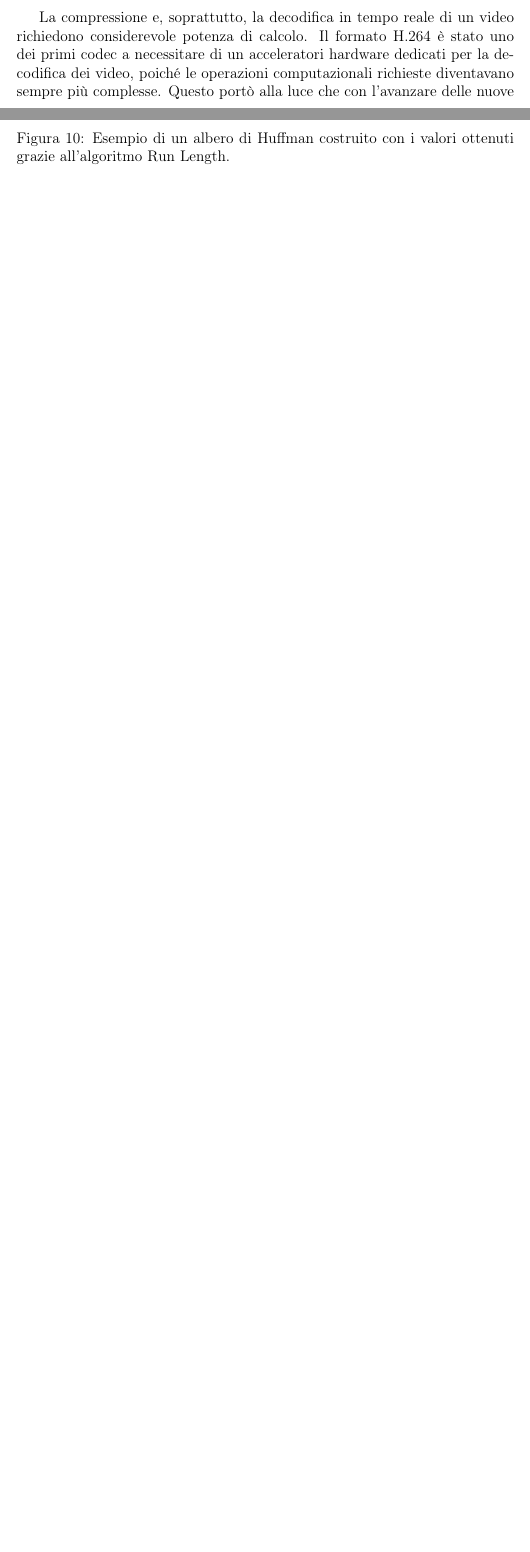
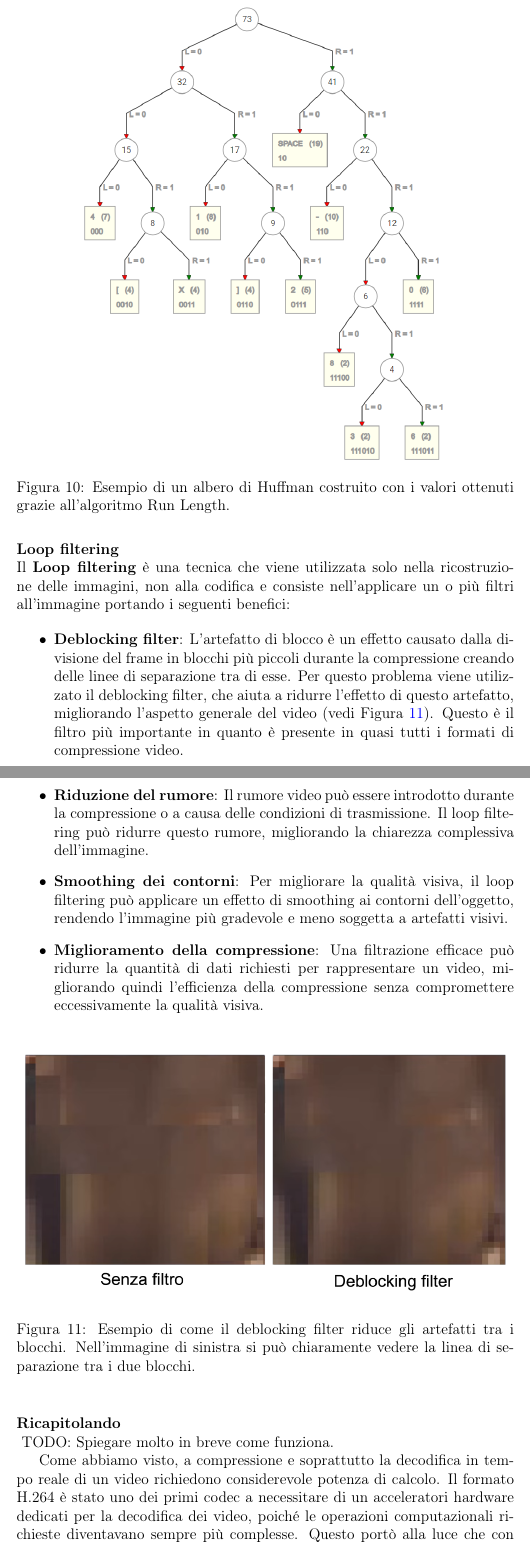
Before and after one commit to Norby99/Unibo-Cesena, a LaTeX document (Third-year/Crittografia/main.tex): two parts of pages 14 and 17 of 17 before the commit and two parts of pages 15 and 16 of 19 after it, joined at a grey line, cut so that both start at the same text, the shorter picture padded with empty space. Compiled offline with pdfLaTeX.

Commit message:
coding filtering

```diff
--- a/Third-year/Crittografia/main.tex
+++ b/Third-year/Crittografia/main.tex
@@ -379 +386,29 @@ risparmio di circa il 46\% dello spazio.
 
+\paragraph{Loop filtering}\hphantom{A}\\
+Il \textbf{Loop filtering} è una tecnica che viene utilizzata solo nella ricostruzione delle immagini,
+non alla codifica e consiste nell'applicare un o più filtri all'immagine portando i seguenti benefici:
+
+\begin{itemize}
+    \item \textbf{Deblocking filter}: L'artefatto di blocco è un effetto causato dalla divisione del frame
+    in blocchi più piccoli durante la compressione creando delle linee di separazione tra di esse.
+    Per questo problema viene utilizzato il deblocking filter, che aiuta a ridurre l'effetto di questo
+    artefatto, migliorando l'aspetto generale del video (vedi Figura~\ref{fig:deblocking_filter}).
+    Questo è il filtro più importante in quanto è presente in quasi tutti i formati di compressione video.
+    \item \textbf{Riduzione del rumore}: Il rumore video può essere introdotto durante la compressione
+    o a causa delle condizioni di trasmissione. Il loop filtering può ridurre questo rumore,
+    migliorando la chiarezza complessiva dell'immagine.
+    \item \textbf{Smoothing dei contorni}: Per migliorare la qualità visiva, il loop filtering può
+    applicare un effetto di smoothing ai contorni dell'oggetto, rendendo l'immagine più gradevole e
+    meno soggetta a artefatti visivi.
+    \item \textbf{Miglioramento della compressione}: Una filtrazione efficace può ridurre la quantità
+    di dati richiesti per rappresentare un video, migliorando quindi l'efficienza della compressione
+    senza compromettere eccessivamente la qualità visiva.
+\end{itemize}
+
+\begin{figure}[h]
+    \centering
+    \includegraphics[width=1\textwidth]{images/deblocking-filter.png}
+    \caption{Esempio di come il deblocking filter riduce gli artefatti tra i blocchi. Nell'immagine di
+    sinistra si può chiaramente vedere la linea di separazione tra i due blocchi.}
+    \label{fig:deblocking_filter}
+\end{figure}
@@ -381,2 +415,3 @@ risparmio di circa il 46\% dello spazio.
 
 \paragraph{Ricapitolando}\hphantom{A}\\
+\begin{figure}[h]
@@ -383,7 +421,8 @@ risparmio di circa il 46\% dello spazio.
+    \label{fig:h264_coding_loop}
+\end{figure}
+TODO: Spiegare molto in breve come funziona.
 
-La compressione e, soprattutto, la decodifica in tempo reale di un video richiedono considerevole potenza
-di calcolo. Il formato H.264 è stato uno dei primi codec a necessitare di un acceleratori hardware
-dedicati per la decodifica dei video, poiché le operazioni computazionali richieste diventavano sempre
-più complesse. Questo portò alla luce che con l'avanzare delle nuove tecnologie per la compressione dei
-video, che riducevano le dimensioni dei file, aumentava anche la potenza di calcolo necessaria per la
-codifica e decodifica dei video.
+Come abbiamo visto, a compressione e soprattutto la decodifica in tempo reale di un video richiedono
+considerevole potenza di calcolo. Il formato H.264 è stato uno dei primi codec a necessitare di un
+acceleratori hardware dedicati per la decodifica dei video, poiché le operazioni computazionali richieste
+diventavano sempre più complesse. Questo portò alla luce che con l'avanzare delle nuove tecnologie per
```
Also changed, not shown: Third-year/Crittografia/images/deblocking-filter.png (added), Third-year/Crittografia/images/h264-coding-loop.png (added), Third-year/Crittografia/main.tex (22 more changed lines).
